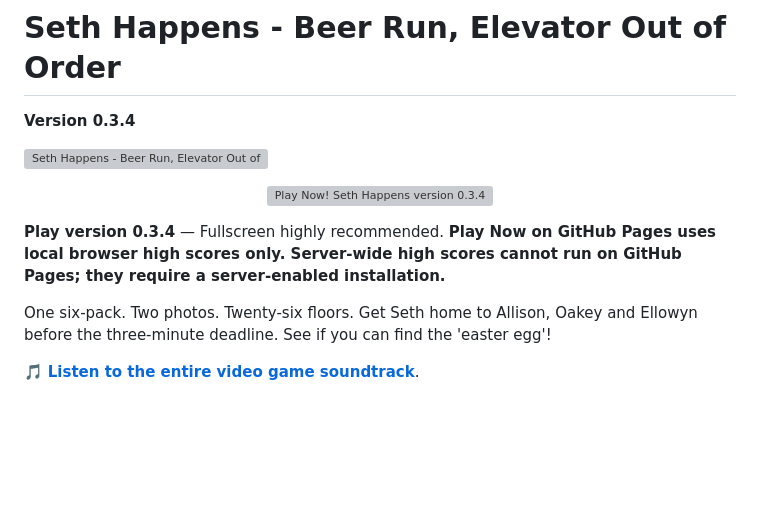
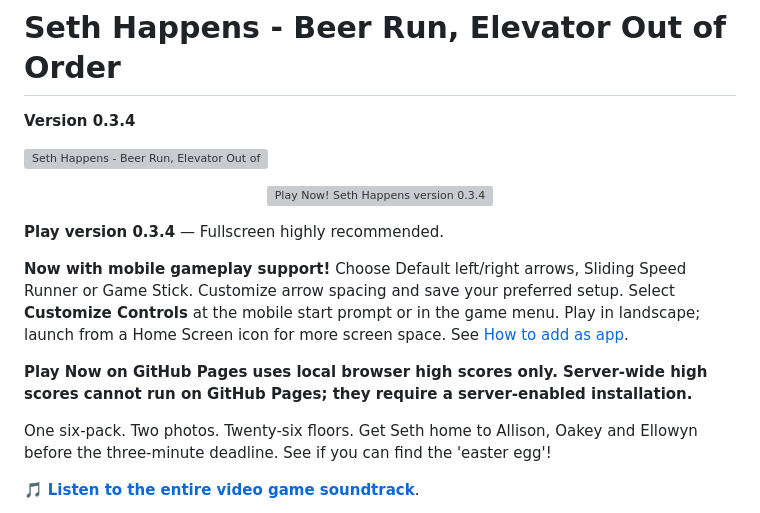
Before and after one commit to natsteff/seth-happens, a Markdown page: README.md, the part around the change. Rendered like a GitHub page; blank space fills up the shorter version; grey boxes are pictures that could not be loaded.

Commit message:
Announce mobile gameplay and customizable controls in README

```diff
--- a/README.md
+++ b/README.md
@@ -8,7 +8,11 @@
   <a href="https://natsteff.github.io/seth-happens/"><img src="docs/play-now.svg" width="400" alt="Play Now! Seth Happens version 0.3.4"></a>
 </p>
 
-**Play version 0.3.4** — Fullscreen highly recommended. **Play Now on GitHub Pages uses local browser high scores only. Server-wide high scores cannot run on GitHub Pages; they require a server-enabled installation.**
+**Play version 0.3.4** — Fullscreen highly recommended.
+
+**Now with mobile gameplay support!** Choose Default left/right arrows, Sliding Speed Runner or Game Stick. Customize arrow spacing and save your preferred setup. Select **Customize Controls** at the mobile start prompt or in the game menu. Play in landscape; launch from a Home Screen icon for more screen space. See [How to add as app](#how-to-add-as-app).
+
+**Play Now on GitHub Pages uses local browser high scores only. Server-wide high scores cannot run on GitHub Pages; they require a server-enabled installation.**
 
 One six-pack. Two photos. Twenty-six floors. Get Seth home to Allison, Oakey and Ellowyn before the three-minute deadline. See if you can find the 'easter egg'!
 
```
